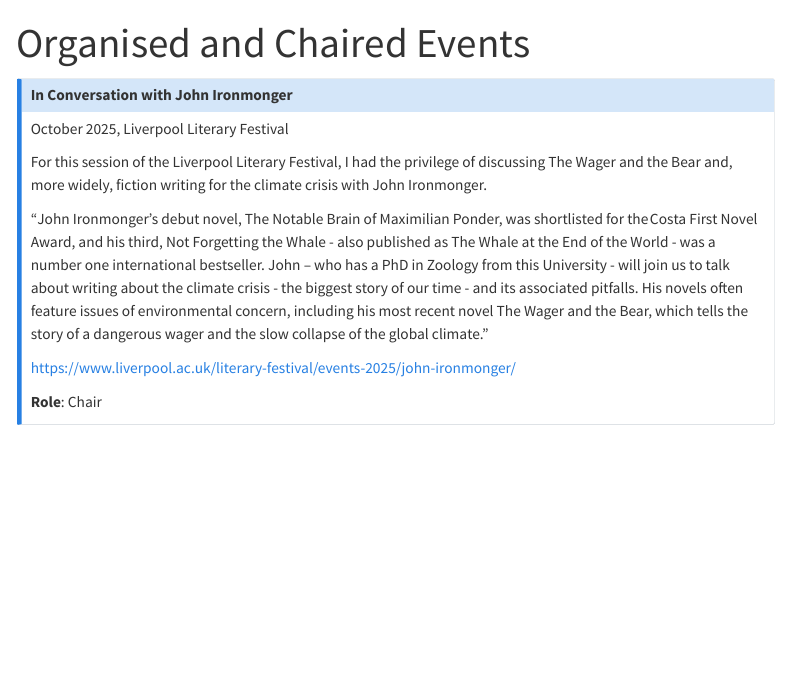
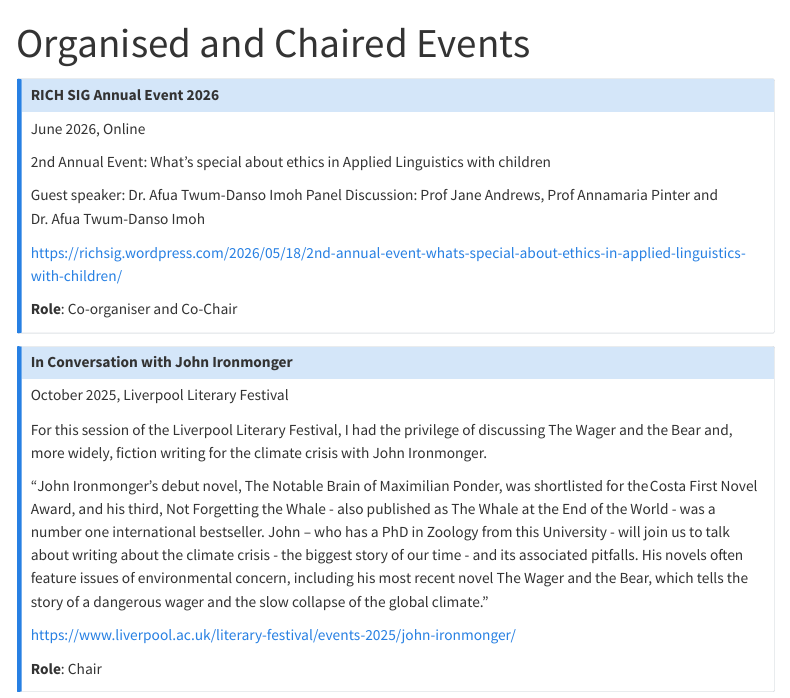
Before and after one commit to jesshampton/jesshampton.github.io, a Quarto document (events.qmd): the page in a window 1100 px wide, from its top. Rendered offline with R 4.5, knitr and Pandoc in place of Quarto, with nearby package versions; menus at the side of the page are left out.

Commit message:
rich event

```diff
--- a/events.qmd
+++ b/events.qmd
@@ -4,3 +4,10 @@ editor:
   markdown:
     wrap: 72
 ---
+::: {.callout-note title="RICH SIG Annual Event 2026" icon="false"}
+June 2026, Online
+
+2nd Annual Event: What’s special about ethics in Applied Linguistics with children
+
+Guest speaker: Dr. Afua Twum-Danso Imoh
+Panel Discussion: Prof Jane Andrews, Prof Annamaria Pinter and Dr. Afua
```
Also changed, not shown: events.qmd (7 more changed lines).
